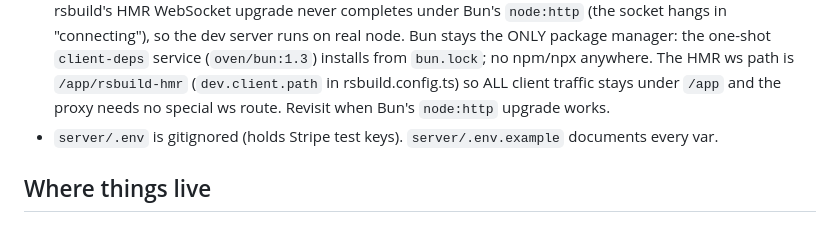
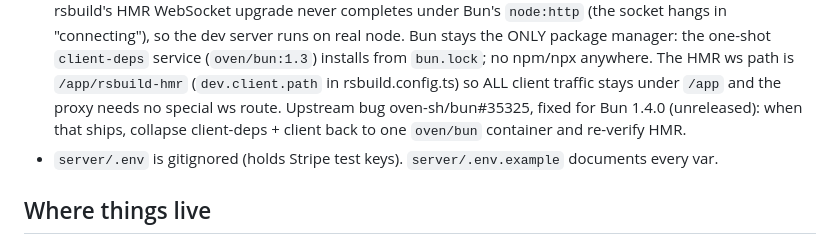
Before and after one commit to zinc-email/virtu, a Markdown page: CLAUDE.md, the part around the change. Rendered like a GitHub page.

```diff
--- a/CLAUDE.md
+++ b/CLAUDE.md
@@ -153,7 +153,9 @@ Registration requires an emailed 6-digit code, and the dev stack runs no
   installs from `bun.lock`; no npm/npx anywhere. The HMR ws path is
   `/app/rsbuild-hmr` (`dev.client.path` in rsbuild.config.ts) so ALL
   client traffic stays under `/app` and the proxy needs no special ws
-  route. Revisit when Bun's `node:http` upgrade works.
+  route. Upstream bug oven-sh/bun#35325, fixed for Bun 1.4.0 (unreleased):
+  when that ships, collapse client-deps + client back to one `oven/bun`
+  container and re-verify HMR.
 - `server/.env` is gitignored (holds Stripe test keys). `server/.env.example`
   documents every var.
 
```
Also changed, not shown: STATE.md (+13 -9 lines).
